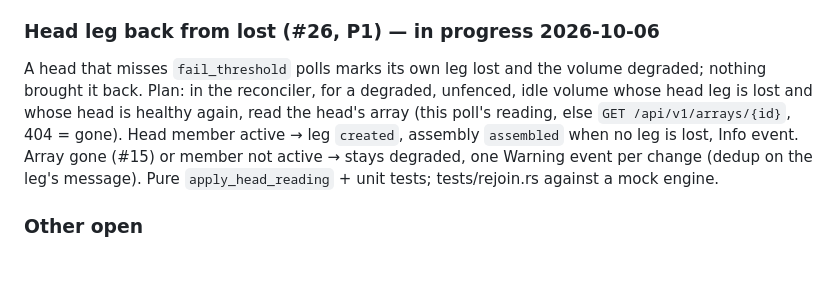
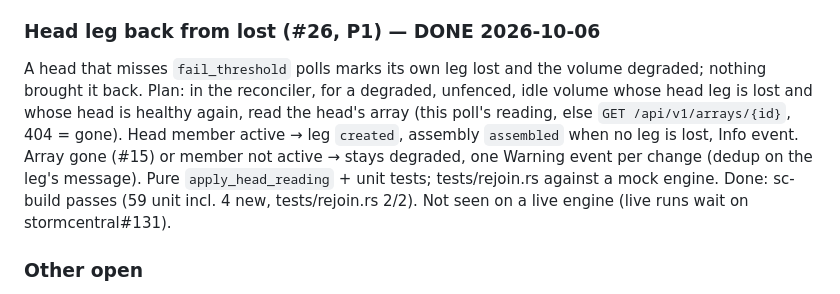
Before and after one commit to glennswest/stormstorage, a Markdown page: CLAUDE.md, the part around the change. GitHub-like rendering; blank space fills up the shorter version.

Commit message:
docs: work plan — #26 done

```diff
--- a/CLAUDE.md
+++ b/CLAUDE.md
@@ -402,7 +402,7 @@ aborted|failed, bytes_remaining, T's volume for the kubelet) →
 S) or `…/abort` (delete T). Persisted, events, feed, auth, tests against a
 mock engine. Consumer: rustkube-node#40.
 
-### Head leg back from lost (#26, P1) — in progress 2026-10-06
+### Head leg back from lost (#26, P1) — DONE 2026-10-06
 A head that misses `fail_threshold` polls marks its own leg lost and the
 volume degraded; nothing brought it back. Plan: in the reconciler, for a
 degraded, unfenced, idle volume whose head leg is lost and whose head is
@@ -412,6 +412,8 @@ healthy again, read the head's array (this poll's reading, else
 gone (#15) or member not active → stays degraded, one Warning event per
 change (dedup on the leg's message). Pure `apply_head_reading` + unit
 tests; tests/rejoin.rs against a mock engine.
+Done: sc-build passes (59 unit incl. 4 new, tests/rejoin.rs 2/2). Not
+seen on a live engine (live runs wait on stormcentral#131).
 
 ### Other open
 - [ ] #12 engine token default path and peer calls; #14 re-head; #15
```
